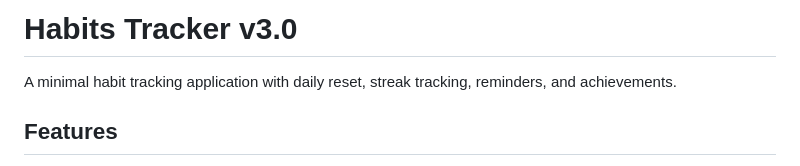
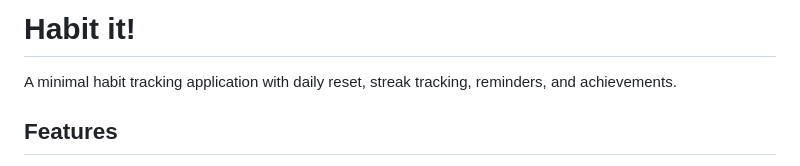
Before and after one commit to Eilan1/eilan1.github.io, a Markdown page: README.md, the part around the change. Drawn GitHub-style.

```diff
--- a/README.md
+++ b/README.md
@@ -1,4 +1,4 @@
-# Habits Tracker v3.0
+# Habit it!
 
 A minimal habit tracking application with daily reset, streak tracking, reminders, and achievements.
 
```
